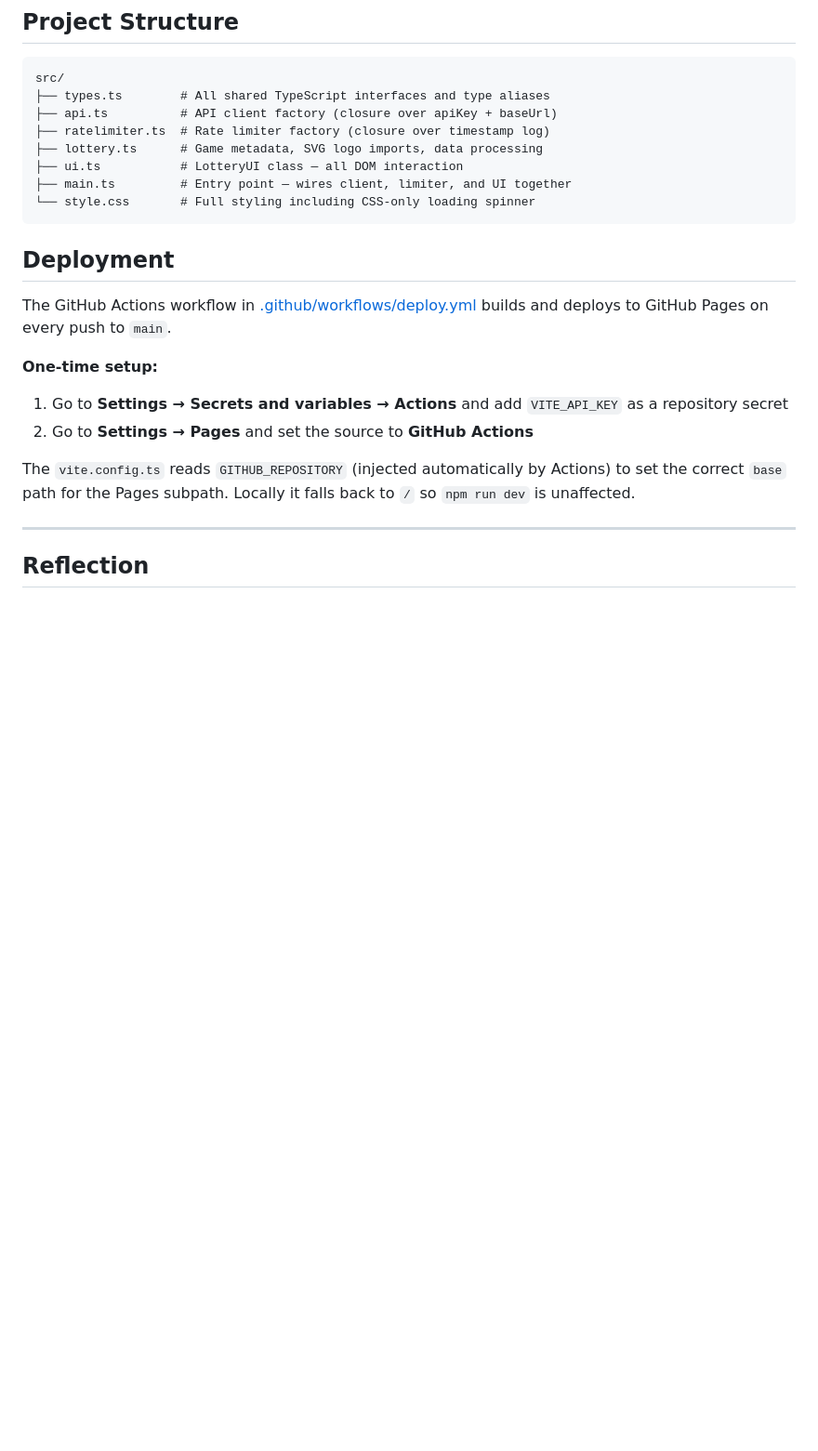
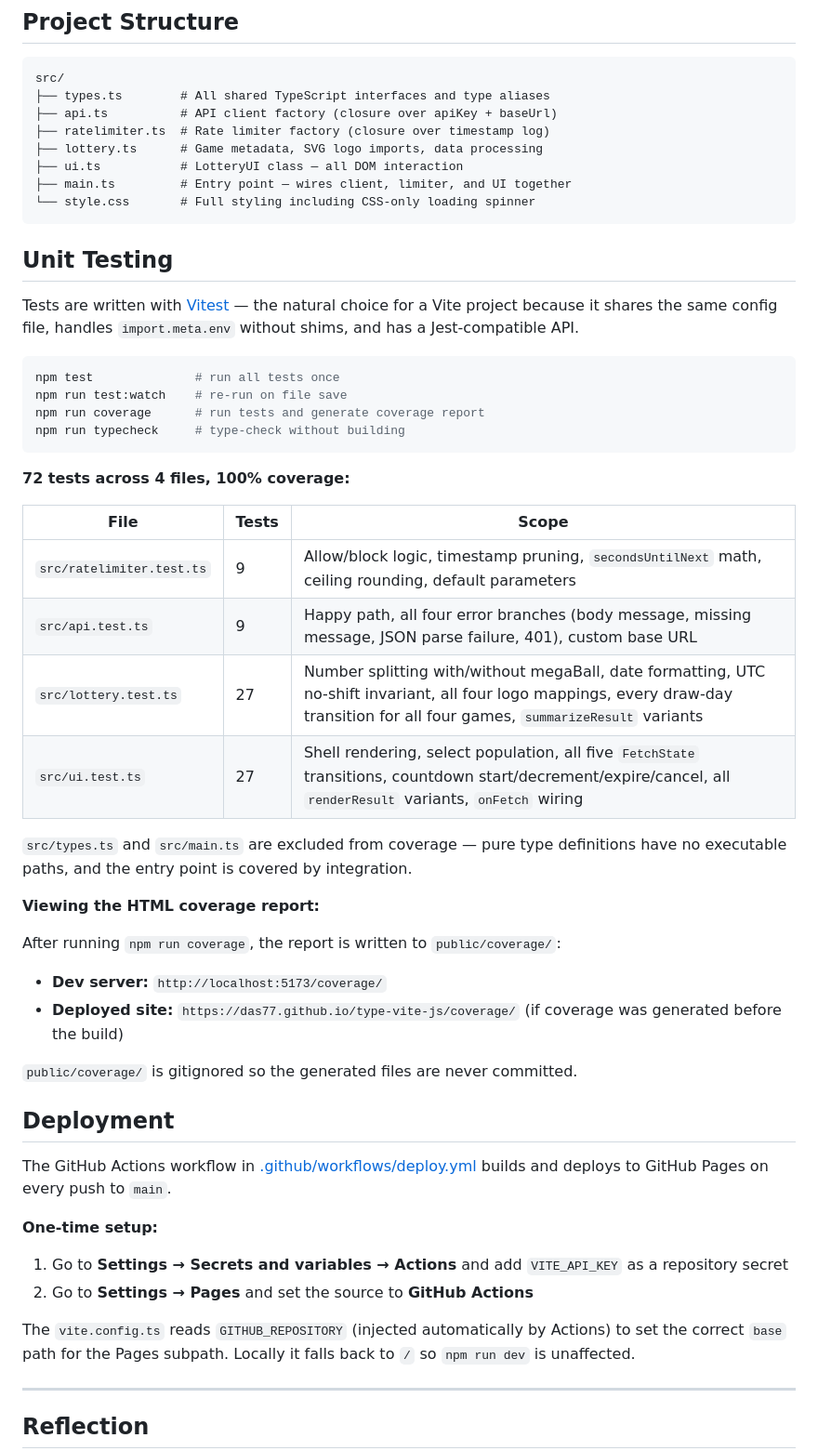
Before and after one commit to das77/type-vite-js, a Markdown page: README.md, the part around the change. Shown at 93% size. Rendered like a GitHub page; blank space fills up the shorter version.

Commit message:
docs: add unit testing section to README with Vitest instructions and coverage details

````diff
--- a/README.md
+++ b/README.md
@@ -45,6 +45,37 @@ src/
 ├── main.ts         # Entry point — wires client, limiter, and UI together
 └── style.css       # Full styling including CSS-only loading spinner
 ```
+
+## Unit Testing
+
+Tests are written with [Vitest](https://vitest.dev/) — the natural choice for a Vite project because it shares the same config file, handles `import.meta.env` without shims, and has a Jest-compatible API.
+
+```bash
+npm test              # run all tests once
+npm run test:watch    # re-run on file save
+npm run coverage      # run tests and generate coverage report
+npm run typecheck     # type-check without building
+```
+
+**72 tests across 4 files, 100% coverage:**
+
+| File | Tests | Scope |
+| --- | --- | --- |
+| `src/ratelimiter.test.ts` | 9 | Allow/block logic, timestamp pruning, `secondsUntilNext` math, ceiling rounding, default parameters |
+| `src/api.test.ts` | 9 | Happy path, all four error branches (body message, missing message, JSON parse failure, 401), custom base URL |
+| `src/lottery.test.ts` | 27 | Number splitting with/without megaBall, date formatting, UTC no-shift invariant, all four logo mappings, every draw-day transition for all four games, `summarizeResult` variants |
+| `src/ui.test.ts` | 27 | Shell rendering, select population, all five `FetchState` transitions, countdown start/decrement/expire/cancel, all `renderResult` variants, `onFetch` wiring |
+
+`src/types.ts` and `src/main.ts` are excluded from coverage — pure type definitions have no executable paths, and the entry point is covered by integration.
+
+**Viewing the HTML coverage report:**
+
+After running `npm run coverage`, the report is written to `public/coverage/`:
+
+- **Dev server:** `http://localhost:5173/coverage/`
+- **Deployed site:** `https://das77.github.io/type-vite-js/coverage/` (if coverage was generated before the build)
+
+`public/coverage/` is gitignored so the generated files are never committed.
 
 ## Deployment
 
````
